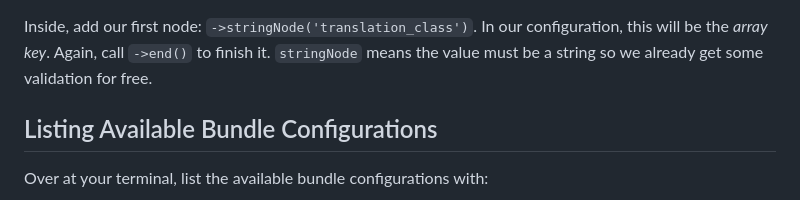
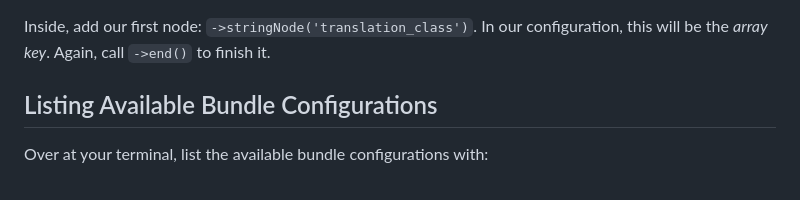
Before and after one commit to SymfonyCasts/bundle-development, a Markdown page: sfcasts/bundle-configuration.md, the part around the change. Drawn GitHub-style.

```diff
--- a/sfcasts/bundle-configuration.md
+++ b/sfcasts/bundle-configuration.md
@@ -21,8 +21,7 @@ it as *finished*. Do this right away, so we don't forget.
 
 Inside, add our first node: `->stringNode('translation_class')`. In our
 configuration, this will be the *array key*. Again, call `->end()` to
-finish it. `stringNode` means the value must be a string so we already
-get some validation for free.
+finish it.
 
 ## Listing Available Bundle Configurations
 
```
Also changed, not shown: sfcasts/configuration-validation.md (+88 -60 lines).
